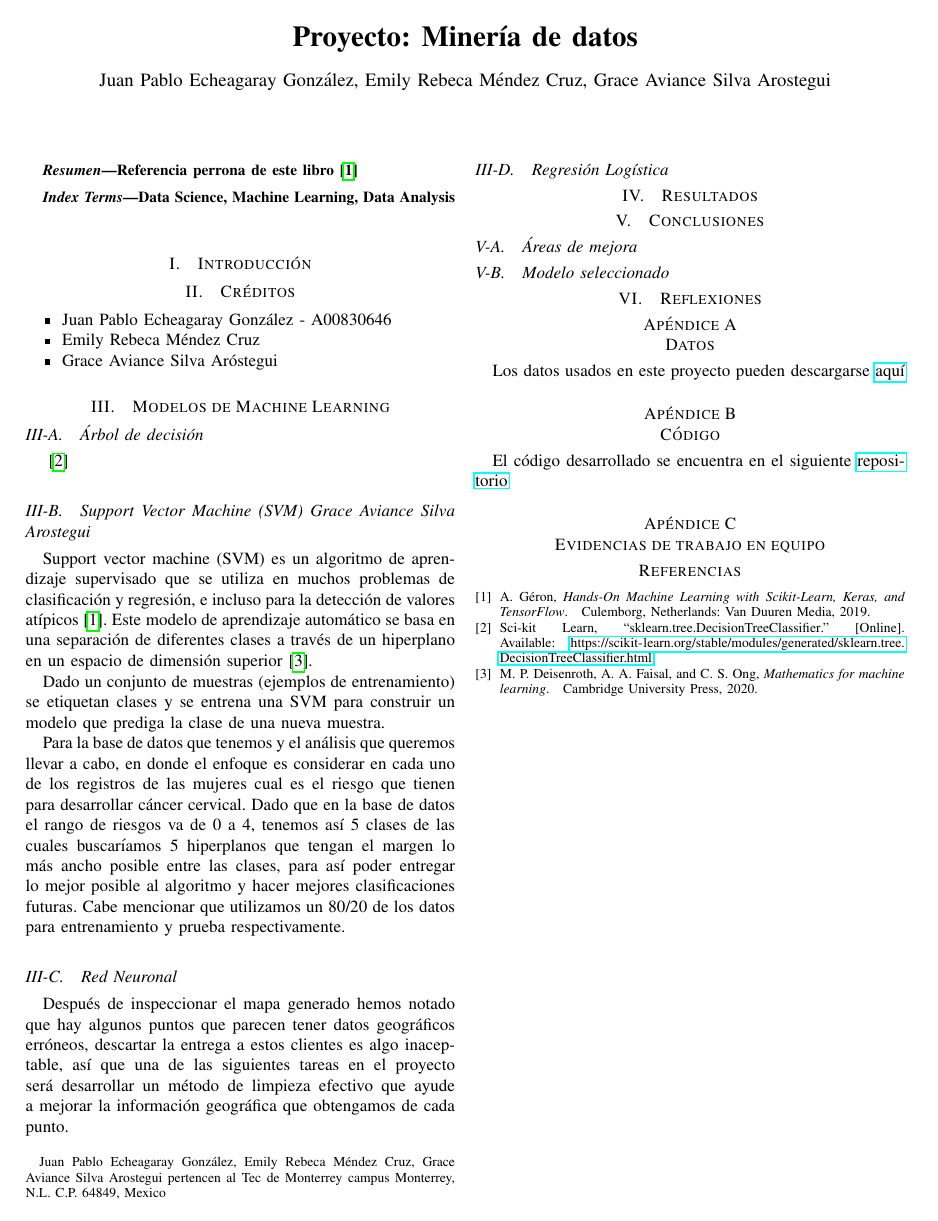
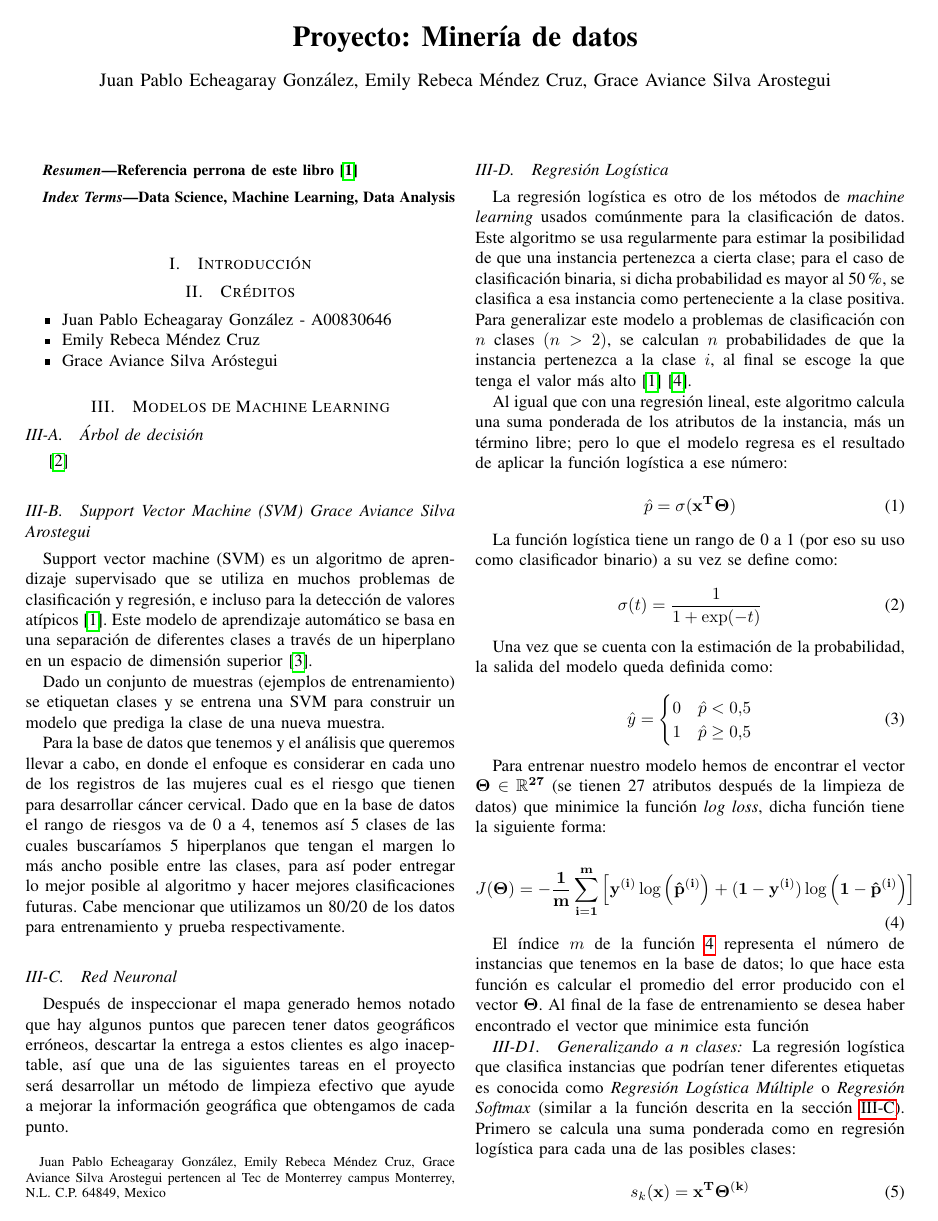
Before and after one commit to JuanEcheagaray75/cancer-clf, a LaTeX paper (report/main.tex): the whole page before the commit and page 1 of 2 after it. Compiled offline with pdfLaTeX.

Commit message:
added logistic regression documentation

```diff
--- a/report/main.tex
+++ b/report/main.tex
@@ -73,3 +73,45 @@
 
         \subsection{Regresión Logística} \label{logistic}
 
+            La regresión logística es otro de los métodos de \emph{machine learning} usados comúnmente para la clasificación de datos. Este algoritmo se usa regularmente para estimar la posibilidad de que una instancia pertenezca a cierta clase; para el caso de clasificación binaria, si dicha probabilidad es mayor al 50\%, se clasifica a esa instancia como perteneciente a la clase positiva. Para generalizar este modelo a problemas de clasificación con $n$ clases $(n > 2)$, se calculan $n$ probabilidades de que la instancia pertenezca a la clase $i$, al final se escoge la que tenga el valor más alto \cite{geron-2019} \cite{sci-kit-learn-no-dateB}.
+
+            Al igual que con una regresión lineal, este algoritmo calcula una suma ponderada de los atributos de la instancia, más un término libre; pero lo que el modelo regresa es el resultado de aplicar la función logística a ese número:
+
+            \begin{equation}
+                \hat{p} = \sigma(\bf{x}^{T}\bf{\Theta})
+            \end{equation}
+
+            La función logística tiene un rango de 0 a 1 (por eso su uso como clasificador binario) a su vez se define como:
+
+            \begin{equation}
+                \sigma(t) = \frac{1}{1 + \exp(-t)}
+            \end{equation}
+
+            Una vez que se cuenta con la estimación de la probabilidad, la salida del modelo queda definida como:
+
+            \begin{equation}
+                \hat{y} = \begin{cases}
+                    0 & \hat{p} < 0.5 \\
+                    1 & \hat{p} \geq 0.5
+                \end{cases}
+            \end{equation}
+
+            Para entrenar nuestro modelo hemos de encontrar el vector $\bf{\Theta} \in \mathbb{R}^{27}$ (se tienen 27 atributos después de la limpieza de datos) que minimice la función \emph{log loss}, dicha función tiene la siguiente forma:
+
+            \begin{equation} \label{log-loss}
+                J(\bf{\Theta}) = - \frac{1}{m} \sum_{i=1}^{m} \left[y^{(i)} \log \left(\hat{p}^{(i)}\right) + (1 - y^{(i)}) \log \left(1 - \hat{p}^{(i)} \right) \right]
+            \end{equation}
+
+            El índice $m$ de la función \ref{log-loss} representa el número de instancias que tenemos en la base de datos; lo que hace esta función es calcular el promedio del error producido con el vector $\bf{\Theta}$. Al final de la fase de entrenamiento se desea haber encontrado el vector que minimice esta función
+
+            \subsubsection{Generalizando a n clases}
+
+                La regresión logística que clasifica instancias que podrían tener diferentes etiquetas es conocida como \emph{Regresión Logística Múltiple} o \emph{Regresión Softmax} (similar a la función descrita en la sección \ref{neural-network}). Primero se calcula una suma ponderada como en regresión logística para cada una de las posibles clases:
+
+                \begin{equation}
+                    s_k(\bf{x}) = \bf{x}^T \Theta^{(k)}
+                \end{equation}
+
+                Se usa este valor en la función sigmoide para obtener una probabilidad estimada:
+
+                \begin{equation}
```
Also changed, not shown: report/main.pdf, report/main.tex (7 more changed lines).
